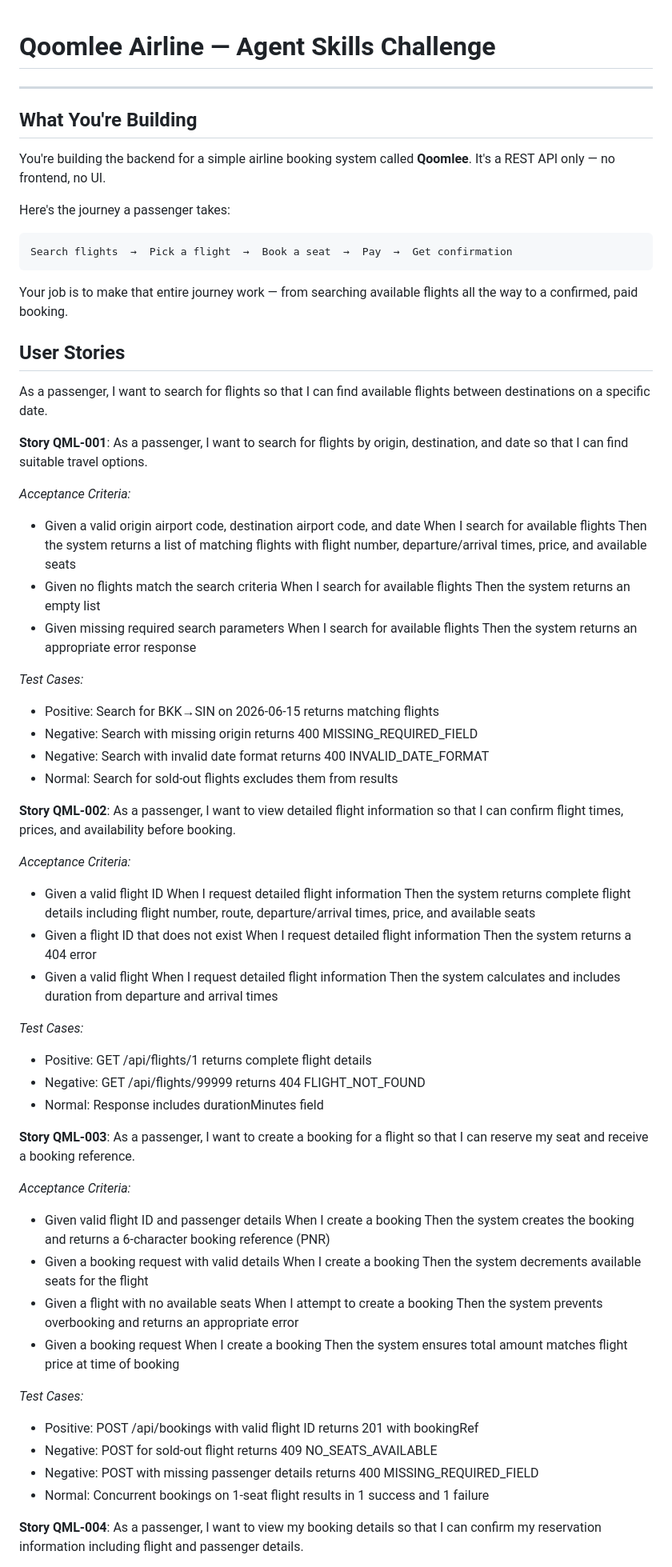
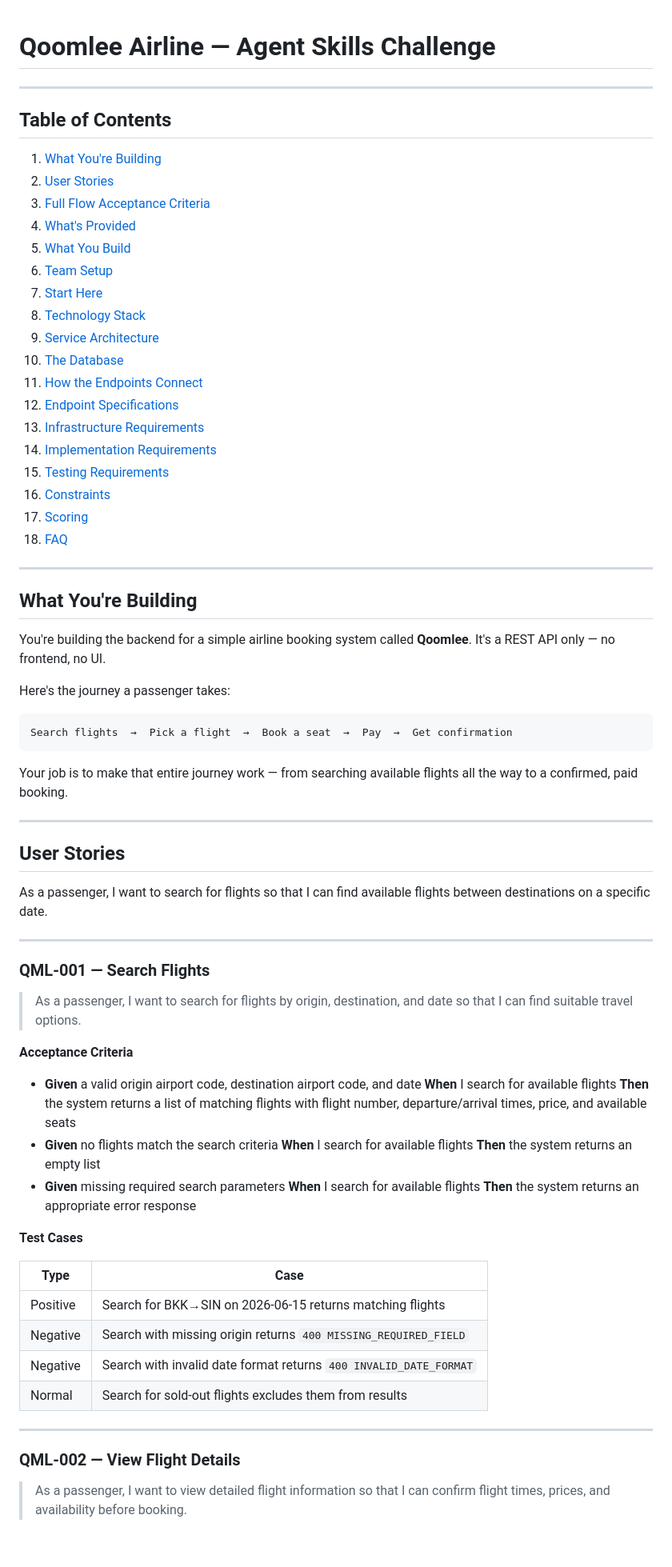
Before and after one commit to AnuchitO/qoomlee-challenge, a Markdown page: CHALLENGE.md, the part around one of its changes. Shown at 80% size. Drawn GitHub-style; blank space fills up the shorter version.

```diff
--- a/CHALLENGE.md
+++ b/CHALLENGE.md
@@ -1,4 +1,27 @@
 # Qoomlee Airline — Agent Skills Challenge
+
+---
+
+## Table of Contents
+
+1. [What You're Building](#whats-building)
+2. [User Stories](#user-stories)
+3. [Full Flow Acceptance Criteria](#full-flow-acceptance-criteria)
+4. [What's Provided](#whats-provided)
+5. [What You Build](#what-you-build)
+6. [Team Setup](#team-setup)
+7. [Start Here](#start-here)
+8. [Technology Stack](#technology-stack)
+9. [Service Architecture](#service-architecture)
+10. [The Database](#the-database)
+11. [How the Endpoints Connect](#how-the-endpoints-connect)
+12. [Endpoint Specifications](#endpoint-specifications)
+13. [Infrastructure Requirements](#infrastructure-requirements)
+14. [Implementation Requirements](#implementation-requirements)
+15. [Testing Requirements](#testing-requirements)
+16. [Constraints](#constraints)
+17. [Scoring](#scoring)
+18. [FAQ](#faq)
 
 ---
 
@@ -16,68 +39,42 @@ Search flights  →  Pick a flight  →  Book a seat  →  Pay  →  Get confirm
 Your job is to make that entire journey work — from searching available flights
 all the way to a confirmed, paid booking.
 
+---
+
 ## User Stories
 
 As a passenger, I want to search for flights so that I can find available flights between destinations on a specific date.
 
-**Story QML-001**: As a passenger, I want to search for flights by origin, destination, and date so that I can find suitable travel options.
+---
 
-*Acceptance Criteria:*
-- Given a valid origin airport code, destination airport code, and date
-  When I search for available flights
-  Then the system returns a list of matching flights with flight number, departure/arrival times, price, and available seats
-- Given no flights match the search criteria
-  When I search for available flights
-  Then the system returns an empty list
-- Given missing required search parameters
-  When I search for available flights
-  Then the system returns an appropriate error response
+### QML-001 — Search Flights
 
-*Test Cases:*
-- Positive: Search for BKK→SIN on 2026-06-15 returns matching flights
-- Negative: Search with missing origin returns 400 MISSING_REQUIRED_FIELD
-- Negative: Search with invalid date format returns 400 INVALID_DATE_FORMAT
-- Normal: Search for sold-out flights excludes them from results
+> As a passenger, I want to search for flights by origin, destination, and date so that I can find suitable travel options.
 
-**Story QML-002**: As a passenger, I want to view detailed flight information so that I can confirm flight times, prices, and availability before booking.
+**Acceptance Criteria**
 
-*Acceptance Criteria:*
-- Given a valid flight ID
-  When I request detailed flight information
-  Then the system returns complete flight details including flight number, route, departure/arrival times, price, and available seats
-- Given a flight ID that does not exist
-  When I request detailed flight information
-  Then the system returns a 404 error
-- Given a valid flight
-  When I request detailed flight information
-  Then the system calculates and includes duration from departure and arrival times
+- **Given** a valid origin airport code, destination airport code, and date
+  **When** I search for available flights
+  **Then** the system returns a list of matching flights with flight number, departure/arrival times, price, and available seats
+- **Given** no flights match the search criteria
+  **When** I search for available flights
+  **Then** the system returns an empty list
+- **Given** missing required search parameters
+  **When** I search for available flights
+  **Then** the system returns an appropriate error response
 
-*Test Cases:*
-- Positive: GET /api/flights/1 returns complete flight details
-- Negative: GET /api/flights/99999 returns 404 FLIGHT_NOT_FOUND
-- Normal: Response includes durationMinutes field
+**Test Cases**
 
-**Story QML-003**: As a passenger, I want to create a booking for a flight so that I can reserve my seat and receive a booking reference.
+| Type | Case |
+|---|---|
+| Positive | Search for BKK→SIN on 2026-06-15 returns matching flights |
+| Negative | Search with missing origin returns `400 MISSING_REQUIRED_FIELD` |
+| Negative | Search with invalid date format returns `400 INVALID_DATE_FORMAT` |
+| Normal | Search for sold-out flights excludes them from results |
 
-*Acceptance Criteria:*
-- Given valid flight ID and passenger details
-  When I create a booking
-  Then the system creates the booking and returns a 6-character booking reference (PNR)
-- Given a booking request with valid details
-  When I create a booking
-  Then the system decrements available seats for the flight
-- Given a flight with no available seats
-  When I attempt to create a booking
-  Then the system prevents overbooking and returns an appropriate error
-- Given a booking request
-  When I create a booking
-  Then the system ensures total amount matches flight price at time of booking
+---
 
-*Test Cases:*
-- Positive: POST /api/bookings with valid flight ID returns 201 with bookingRef
-- Negative: POST for sold-out flight returns 409 NO_SEATS_AVAILABLE
-- Negative: POST with missing passenger details returns 400 MISSING_REQUIRED_FIELD
-- Normal: Concurrent bookings on 1-seat flight results in 1 success and 1 failure
+### QML-002 — View Flight Details
 
-**Story QML-004**: As a passenger, I want to view my booking details so that I can confirm my reservation information including flight and passenger details.
+> As a passenger, I want to view detailed flight information so that I can confirm flight times, prices, and availability before booking.
 
```
Also changed, not shown: other parts of CHALLENGE.md (+352 -209 lines).
